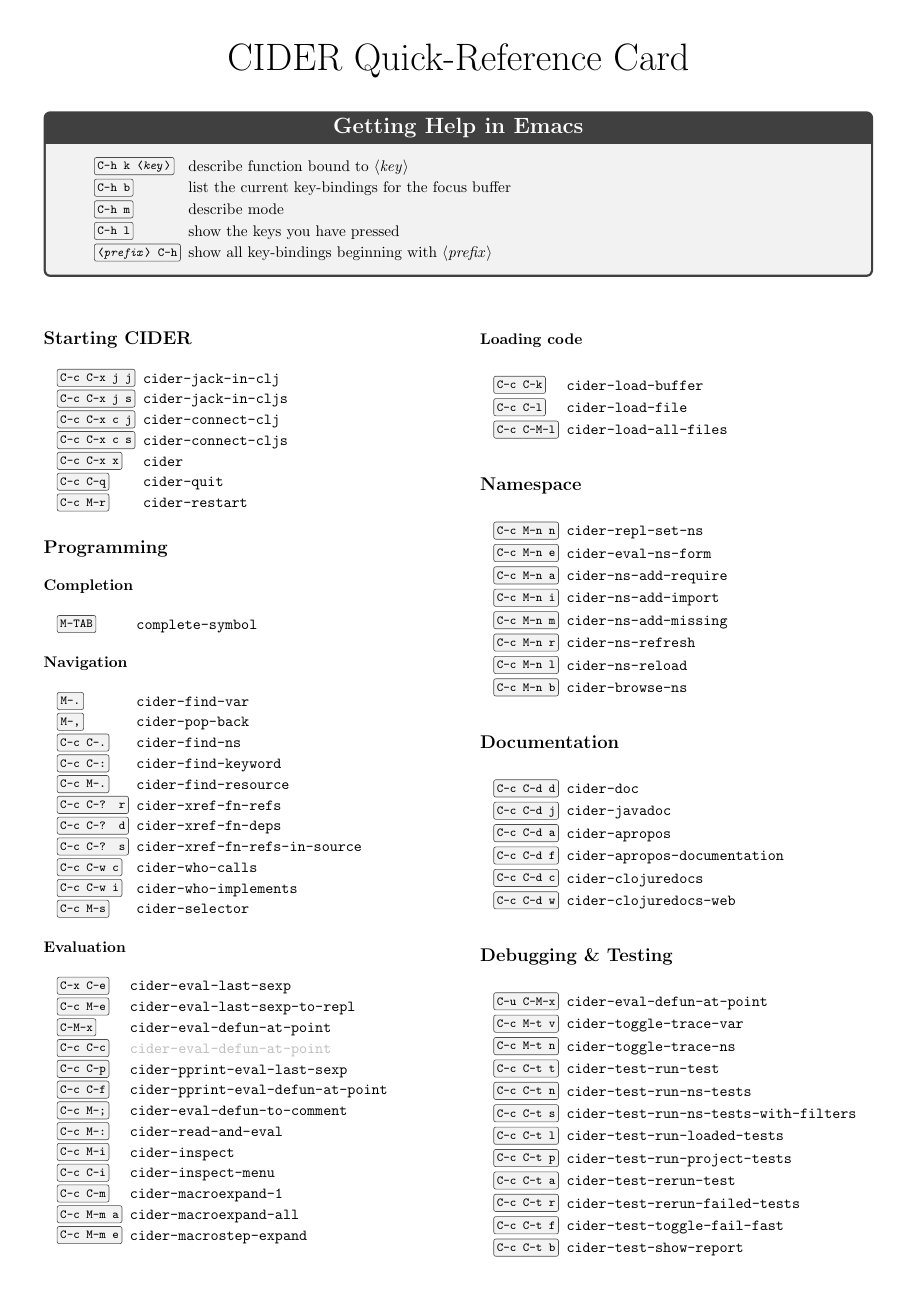
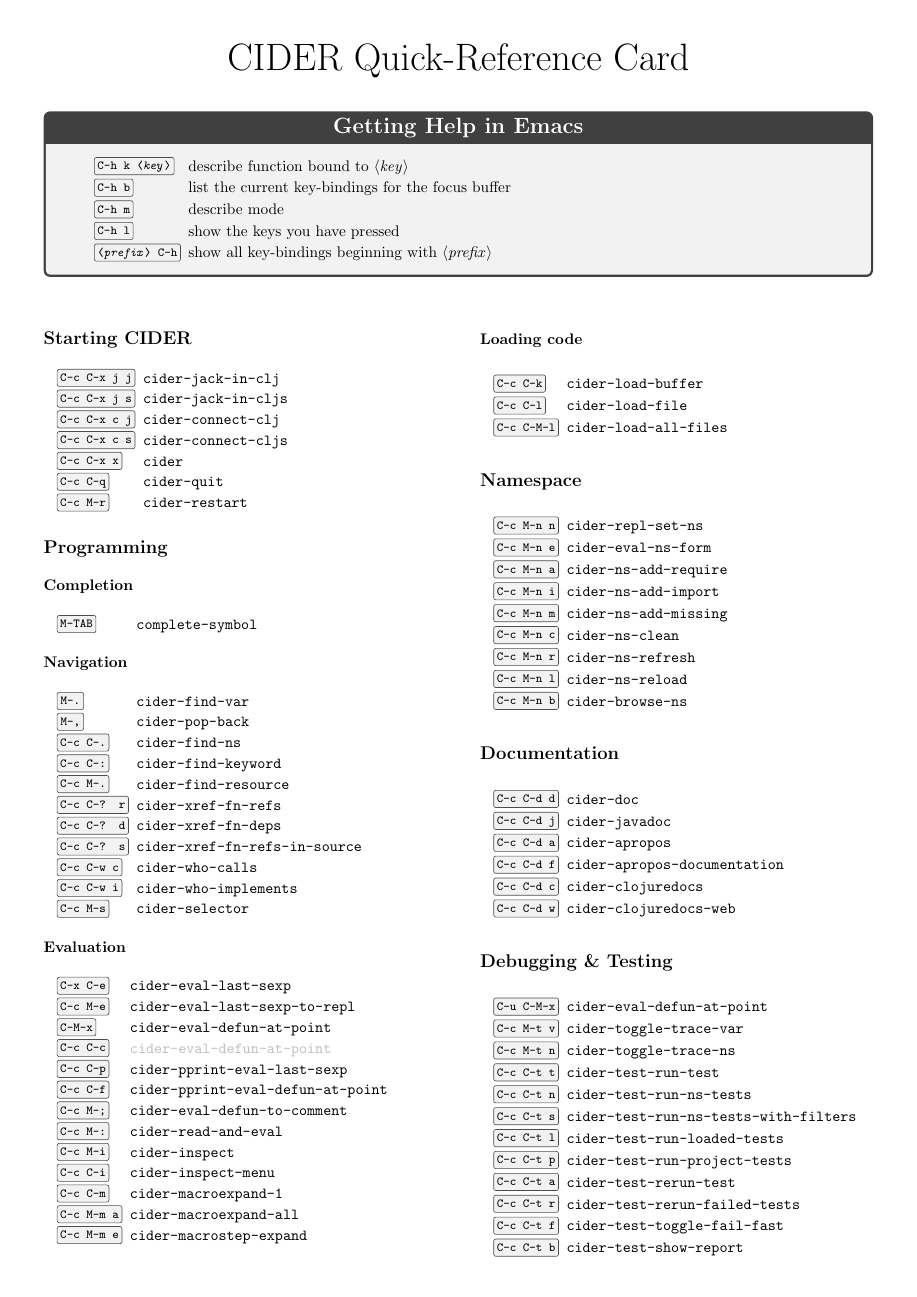
Before and after one commit to clojure-emacs/cider, a LaTeX document (refcard/cider-refcard.tex): page 1 of 2. Compiled offline with pdfLaTeX.

Commit message:
Add a command that removes what the ns form doesn't use
cider-ns-clean (C-c M-n c) takes over from clj-refactor's
cljr-clean-ns. The REPL's cider/clean-ns op reads the code after the
ns form, without loading it, and says which libspecs, aliases, referred
names and imports go unused. CIDER removes exactly those, so the rest
of the ns form stays as it's written, comments included, where
refactor-nrepl reprints the whole form. Then cider-ns-edit-actions
apply, as after any other edit to the ns form.

It's never automatic, since removing a require the code needs is the
worst thing an ns command can do, and requires with no alias and
nothing to refer, which tend to be there for their side effects, never
go. Called from Lisp, as from before-save-hook, it does nothing without
a REPL that has the op and reports problems in the echo area, so
saving goes on.

```diff
--- a/refcard/cider-refcard.tex
+++ b/refcard/cider-refcard.tex
@@ -125,6 +125,7 @@
   \item[C-c M-n a] cider-ns-add-require
   \item[C-c M-n i] cider-ns-add-import
   \item[C-c M-n m] cider-ns-add-missing
+  \item[C-c M-n c] cider-ns-clean
   \item[C-c M-n r] cider-ns-refresh
   \item[C-c M-n l] cider-ns-reload
   \item[C-c M-n b] cider-browse-ns
```
Also changed, not shown: CHANGELOG.md, 6 other files.
